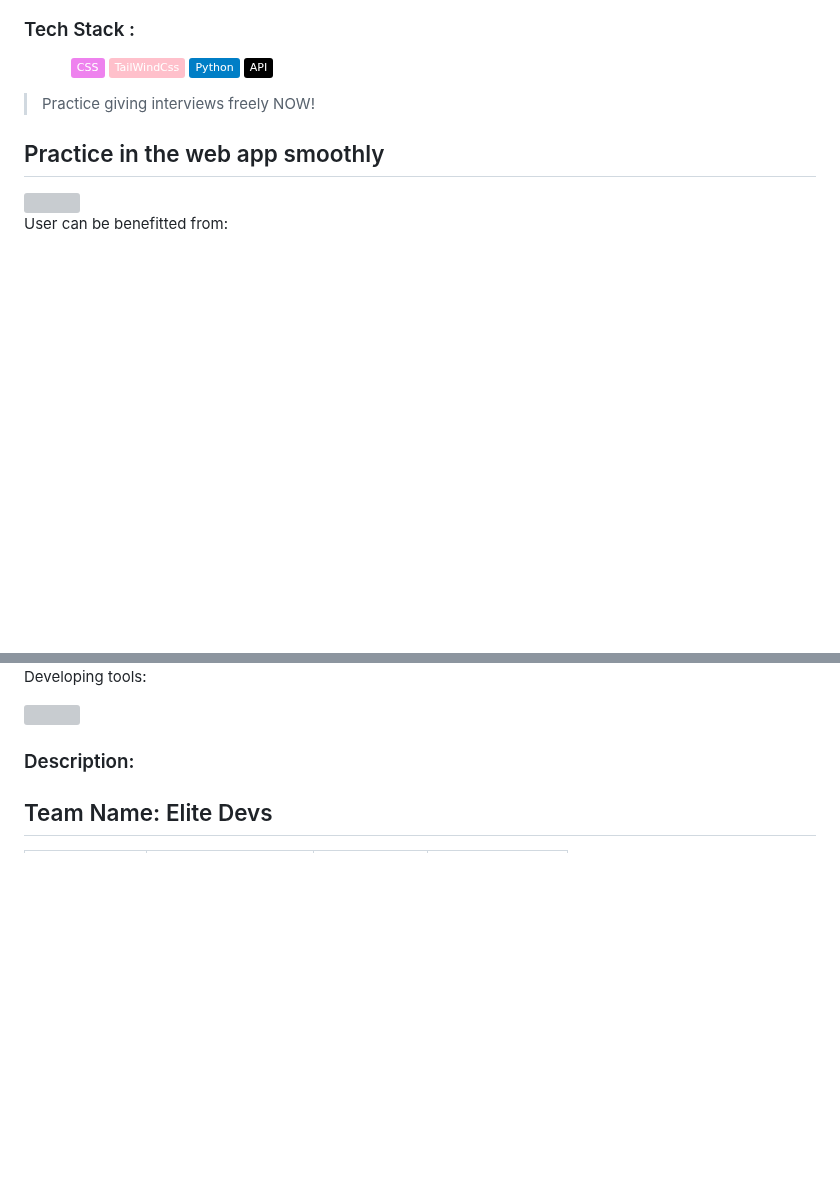
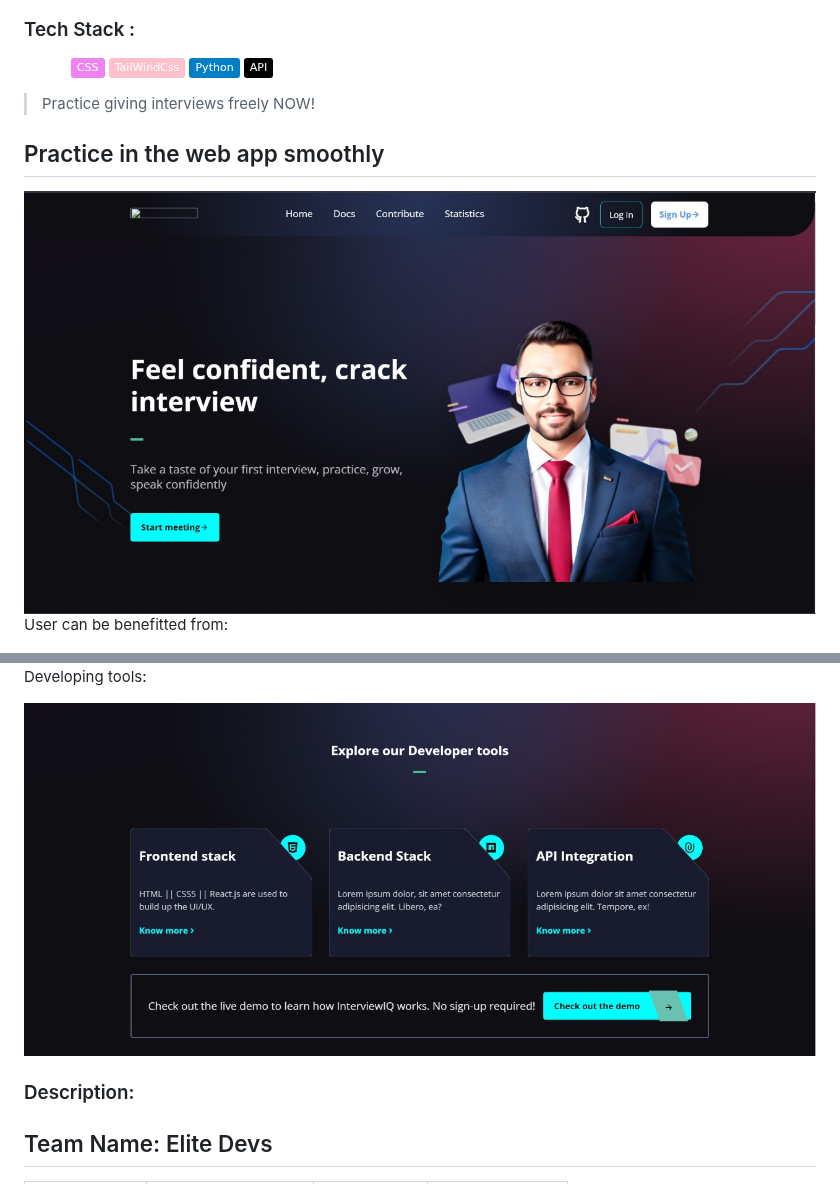
Before and after one commit to Shantanu-Meta/iemhacks_Elite-Devs, a Markdown page: README.md, 2 parts joined by grey strips. Drawn GitHub-style; badges without logos; blank space fills up the shorter version; grey boxes are pictures that could not be loaded.

```diff
--- a/README.md
+++ b/README.md
@@ -22,7 +22,7 @@ The Web App can be accessible from
 
 ## Practice in the web app smoothly
 
-<img src="./assets/images/interview1.png">
+<img src="/GRADIENTS/img/interview1.png">
 
 User can be benefitted from:
 
@@ -30,7 +30,7 @@ User can be benefitted from:
 
 Developing tools:
 
-<img src="./assets/images/interview3.png">
+<img src="/GRADIENTS/img/interview3.png">
 
 
 
```
